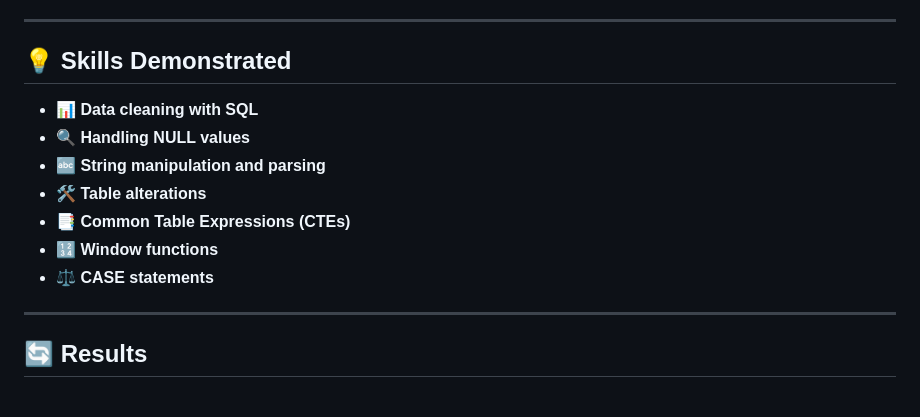
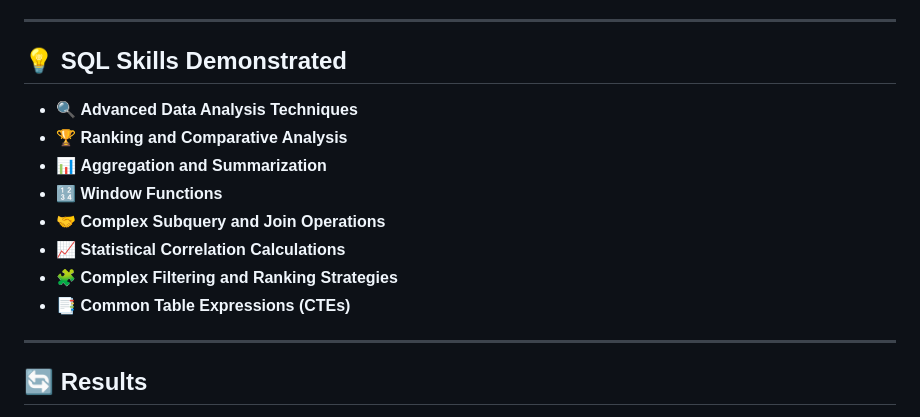
Before and after one commit to AssafHIT/Movies-Dataset-Analysis, a Markdown page: README.md, the part around the change printed below. Drawn GitHub-style.

```diff
--- a/README.md
+++ b/README.md
@@ -175,14 +116,15 @@ Drop Column SaleDate
 
 ---
 
-## 💡 Skills Demonstrated
-- 📊 **Data cleaning with SQL**
-- 🔍 **Handling NULL values**
-- 🔤 **String manipulation and parsing**
-- 🛠️ **Table alterations**
+## 💡 SQL Skills Demonstrated
+- 🔍 **Advanced Data Analysis Techniques**
+- 🏆 **Ranking and Comparative Analysis**
+- 📊 **Aggregation and Summarization**
+- 🔢 **Window Functions**
+- 🤝 **Complex Subquery and Join Operations**
+- 📈 **Statistical Correlation Calculations**
+- 🧩 **Complex Filtering and Ranking Strategies**
 - 📑 **Common Table Expressions (CTEs)**
-- 🔢 **Window functions**
-- ⚖️ **CASE statements**
 
 ---
 
```
Also changed, not shown: other parts of README.md (+62 -121 lines).
